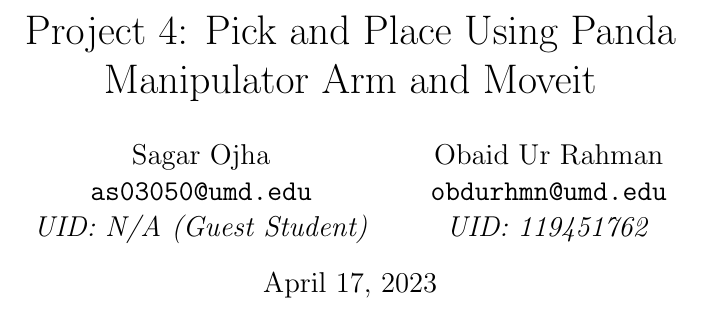
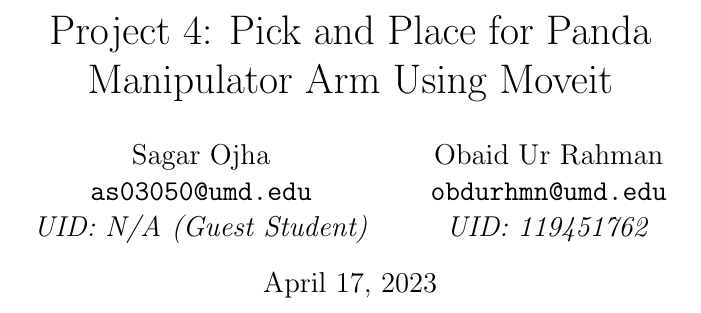
Before and after one commit to Sagar-Ojha/ENPM-661, a LaTeX document (Project4/proj4_Sagar_Fnu.tex): part of page 1 of 2, cut so that both start at the same text. Compiled offline with pdfLaTeX.

Commit message:
Minor edit

```diff
--- a/Project4/proj4_Sagar_Fnu.tex
+++ b/Project4/proj4_Sagar_Fnu.tex
@@ -4,7 +4,7 @@
 \usepackage{float}
 \usepackage{hyperref}
 
-\title{Project 4: Pick and Place Using Panda Manipulator Arm and Moveit}
+\title{Project 4: Pick and Place for Panda Manipulator Arm Using Moveit}
 \author{
 	Sagar Ojha \\
 	\texttt{as03050@umd.edu}\\
```
Also changed, not shown: Project4/README.txt, Project4/proj4_Sagar_Fnu.pdf, 1 other file.
